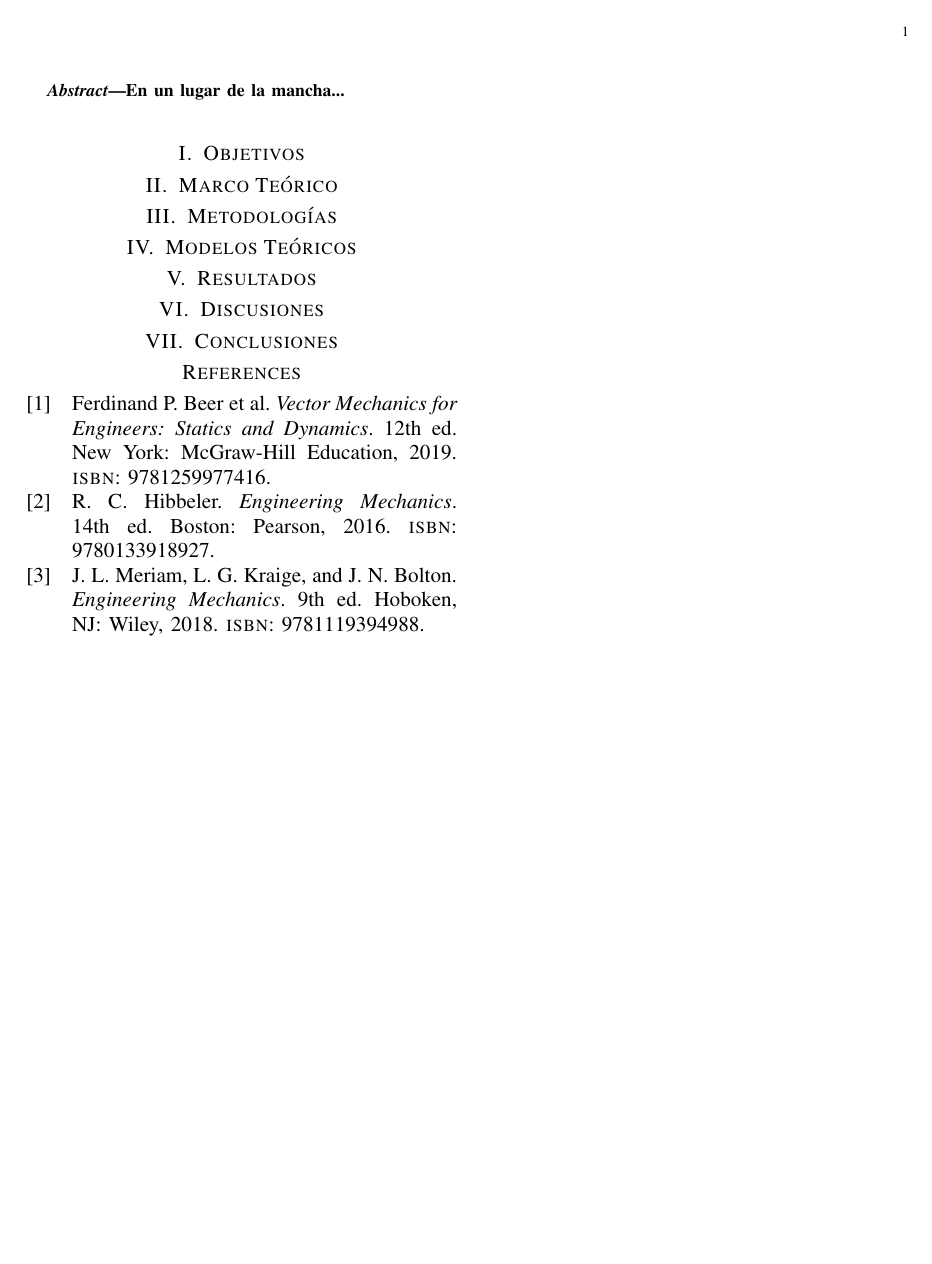
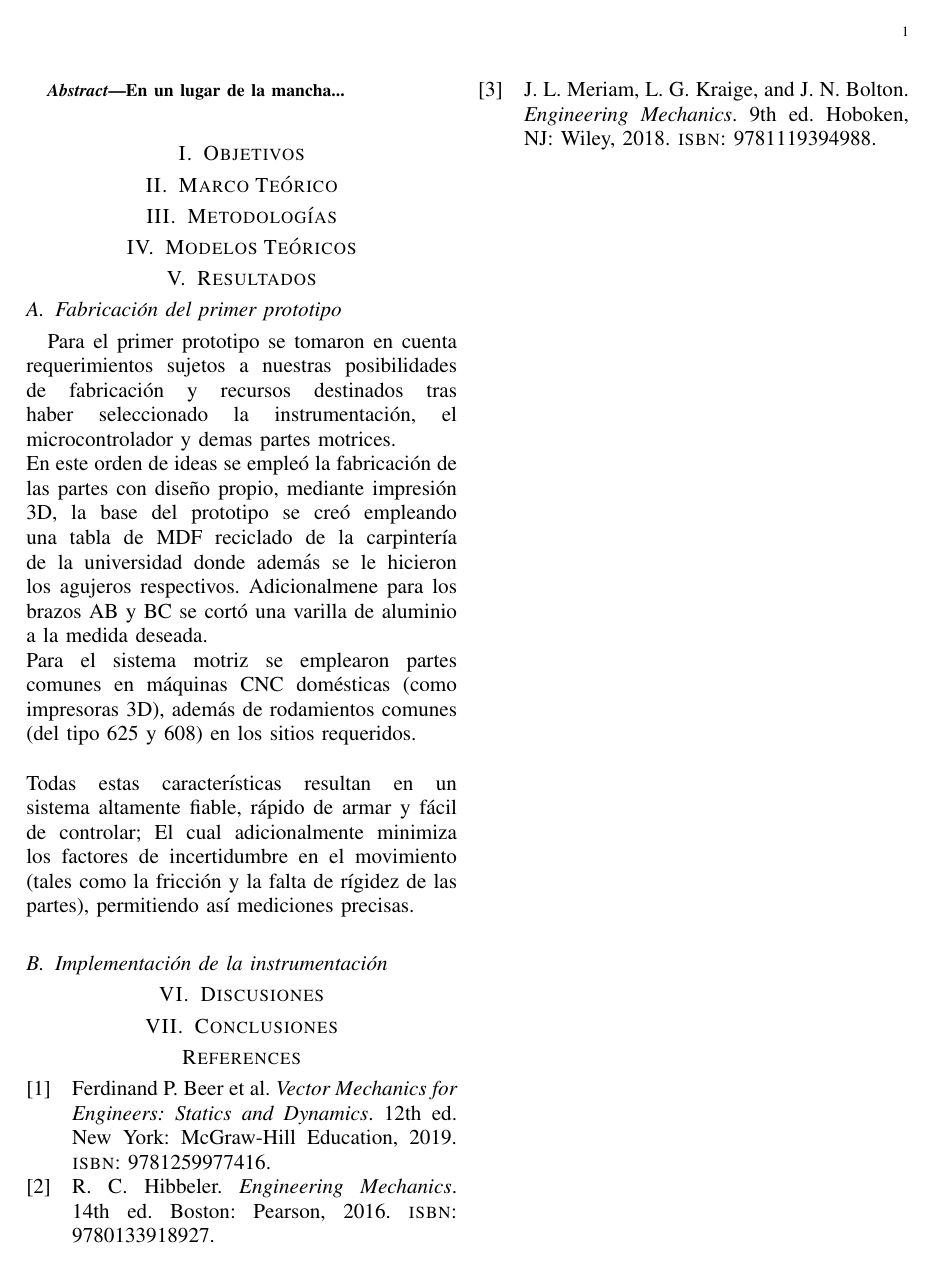
Before and after one commit to SAValenciaA/dynamics-report, a LaTeX paper (main.tex, which reads sections/resultados.tex): page 2 of 2. Compiled offline with pdfLaTeX.

Commit message:
primera parte de los resultados

```diff
--- a/sections/resultados.tex
+++ b/sections/resultados.tex
@@ -1 +1,19 @@
 \section{Resultados}
+\subsection{Fabricación del primer prototipo}
+Para el primer prototipo se tomaron en cuenta requerimientos
+sujetos a nuestras posibilidades de fabricación y recursos destinados tras
+haber seleccionado la instrumentación, el microcontrolador y demas partes motrices.
+\\
+En este orden de ideas se empleó la fabricación de las partes con diseño propio,
+mediante impresión 3D, la base del prototipo se creó empleando una tabla de MDF reciclado
+de la carpintería de la universidad donde además se le hicieron los agujeros respectivos.
+Adicionalmene para los brazos AB y BC se cortó una varilla de aluminio a la medida deseada.
+\\ Para el sistema motriz se emplearon partes comunes en máquinas CNC domésticas (como impresoras 3D),
+además de rodamientos comunes (del tipo 625 y 608)  en los sitios requeridos.
+\\
+\\
+Todas estas características resultan en un sistema altamente fiable, rápido de armar y fácil de controlar;
+El cual adicionalmente minimiza los factores de incertidumbre en el movimiento (tales como la fricción y la falta de rígidez de las partes),
+permitiendo así mediciones precisas.
+
+\subsection{Implementación de la instrumentación}
```
Also changed, not shown: 2 other files.
